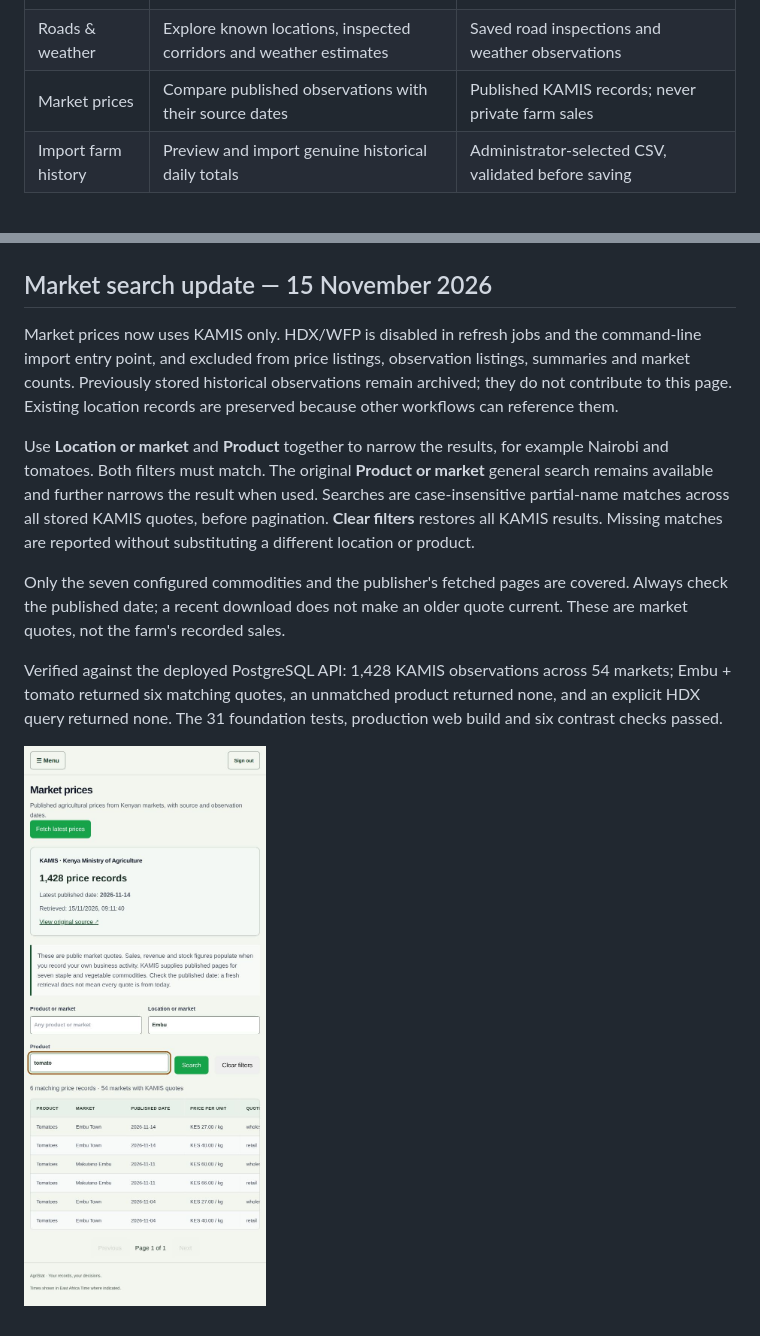
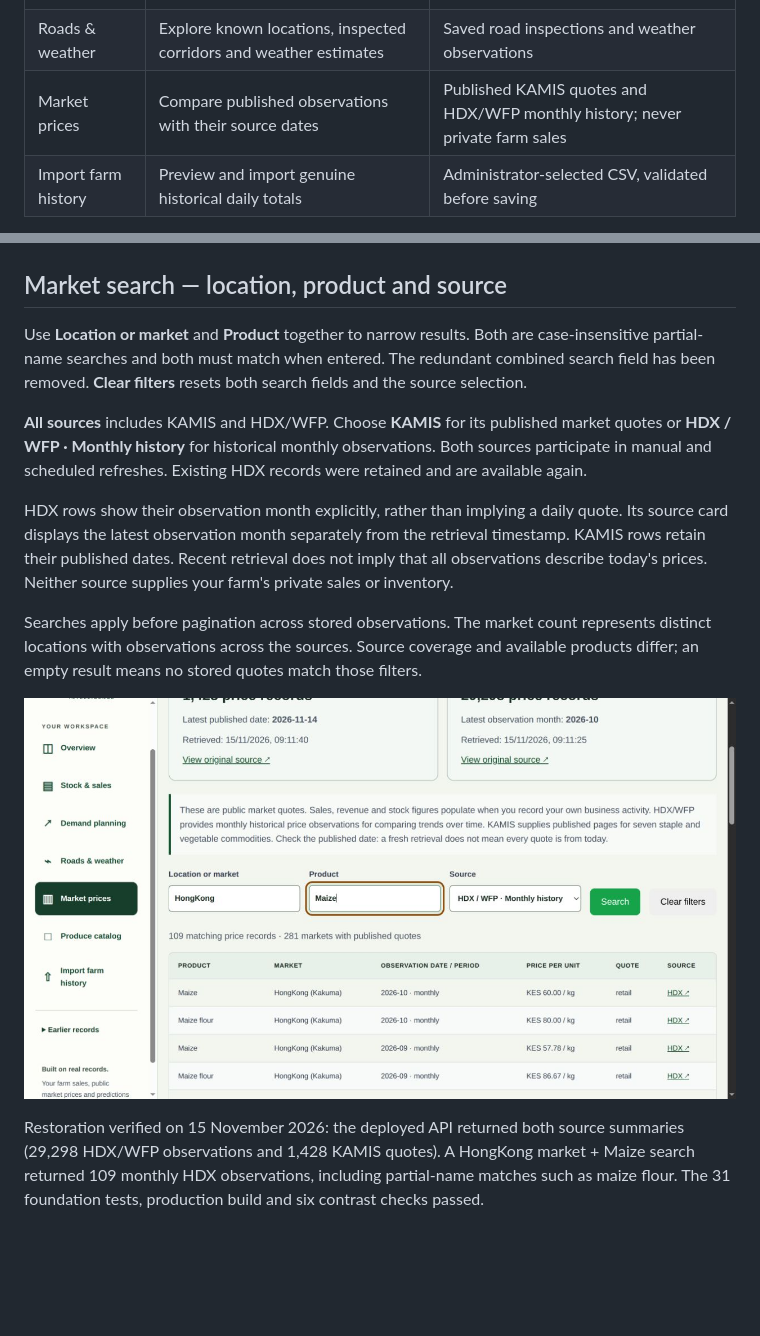
Before and after one commit to muthomijnewton/agri-stat, a Markdown page: docs/PHASE3.md, 2 parts joined by grey strips. Rendered like a GitHub page; pictures changed too: docs/images/market-location-product-search.jpg; blank space fills up the shorter version.

Commit message:
Restore monthly HDX history and simplify market search

```diff
--- a/docs/PHASE3.md
+++ b/docs/PHASE3.md
@@ -10,7 +10,7 @@ Phase 3 adds the web workspace for a farm selling its produce. The browser now r
 | Stock & sales | Record actual harvest batches and sales | PostgreSQL transactions, including FEFO stock allocation |
 | Demand planning | Confirm daily history, validate models and review recommendations | Confirmed sales history, weather and saved model runs |
 | Roads & weather | Explore known locations, inspected corridors and weather estimates | Saved road inspections and weather observations |
-| Market prices | Compare published observations with their source dates | Published KAMIS records; never private farm sales |
+| Market prices | Compare published observations with their source dates | Published KAMIS quotes and HDX/WFP monthly history; never private farm sales |
 | Import farm history | Preview and import genuine historical daily totals | Administrator-selected CSV, validated before saving |
 
 Earlier screens remain accessible under **Earlier records**. Their legacy transaction ledger is separate from the farm ledger; the overview does not silently combine them.
@@ -113,14 +113,16 @@ The deployed overview below shows the actual empty farm ledger alongside existin
 
 ![Deployed overview before adding real farm records](images/phase3-live-overview.jpg)
 
-## Market search update — 15 November 2026
+## Market search — location, product and source
 
-Market prices now uses KAMIS only. HDX/WFP is disabled in refresh jobs and the command-line import entry point, and excluded from price listings, observation listings, summaries and market counts. Previously stored historical observations remain archived; they do not contribute to this page. Existing location records are preserved because other workflows can reference them.
+Use **Location or market** and **Product** together to narrow results. Both are case-insensitive partial-name searches and both must match when entered. The redundant combined search field has been removed. **Clear filters** resets both search fields and the source selection.
 
-Use **Location or market** and **Product** together to narrow the results, for example Nairobi and tomatoes. Both filters must match. The original **Product or market** general search remains available and further narrows the result when used. Searches are case-insensitive partial-name matches across all stored KAMIS quotes, before pagination. **Clear filters** restores all KAMIS results. Missing matches are reported without substituting a different location or product.
+**All sources** includes KAMIS and HDX/WFP. Choose **KAMIS** for its published market quotes or **HDX / WFP · Monthly history** for historical monthly observations. Both sources participate in manual and scheduled refreshes. Existing HDX records were retained and are available again.
 
-Only the seven configured commodities and the publisher's fetched pages are covered. Always check the published date; a recent download does not make an older quote current. These are market quotes, not the farm's recorded sales.
+HDX rows show their observation month explicitly, rather than implying a daily quote. Its source card displays the latest observation month separately from the retrieval timestamp. KAMIS rows retain their published dates. Recent retrieval does not imply that all observations describe today's prices. Neither source supplies your farm's private sales or inventory.
 
-Verified against the deployed PostgreSQL API: 1,428 KAMIS observations across 54 markets; Embu + tomato returned six matching quotes, an unmatched product returned none, and an explicit HDX query returned none. The 31 foundation tests, production web build and six contrast checks passed.
+Searches apply before pagination across stored observations. The market count represents distinct locations with observations across the sources. Source coverage and available products differ; an empty result means no stored quotes match those filters.
 
-![Combined location and product search using published KAMIS quotes](images/market-location-product-search.jpg)
+![Market search with monthly HDX/WFP history restored](images/market-location-product-search.jpg)
+
+Restoration verified on 15 November 2026: the deployed API returned both source summaries (29,298 HDX/WFP observations and 1,428 KAMIS quotes). A HongKong market + Maize search returned 109 monthly HDX observations, including partial-name matches such as maize flour. The 31 foundation tests, production build and six contrast checks passed.
```
Also changed, not shown: docs/HOW_AGRISTAT_WORKS.md (+1 -1 lines), docs/PHASE1.md (+2 -2 lines), 6 other files.
